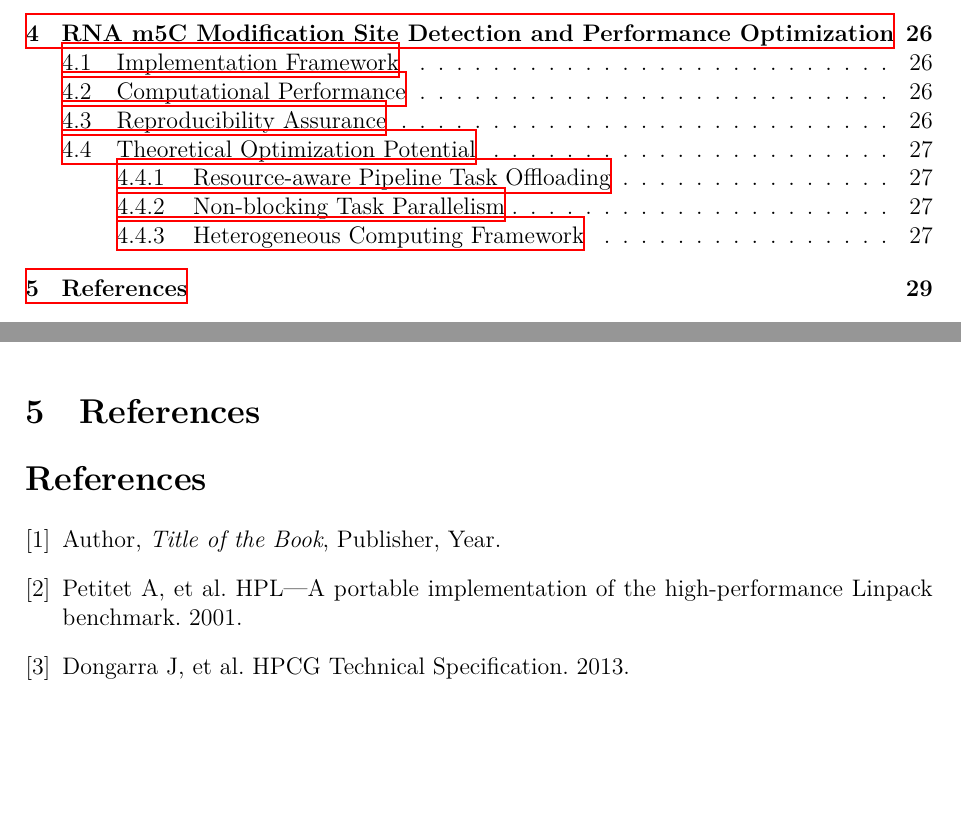
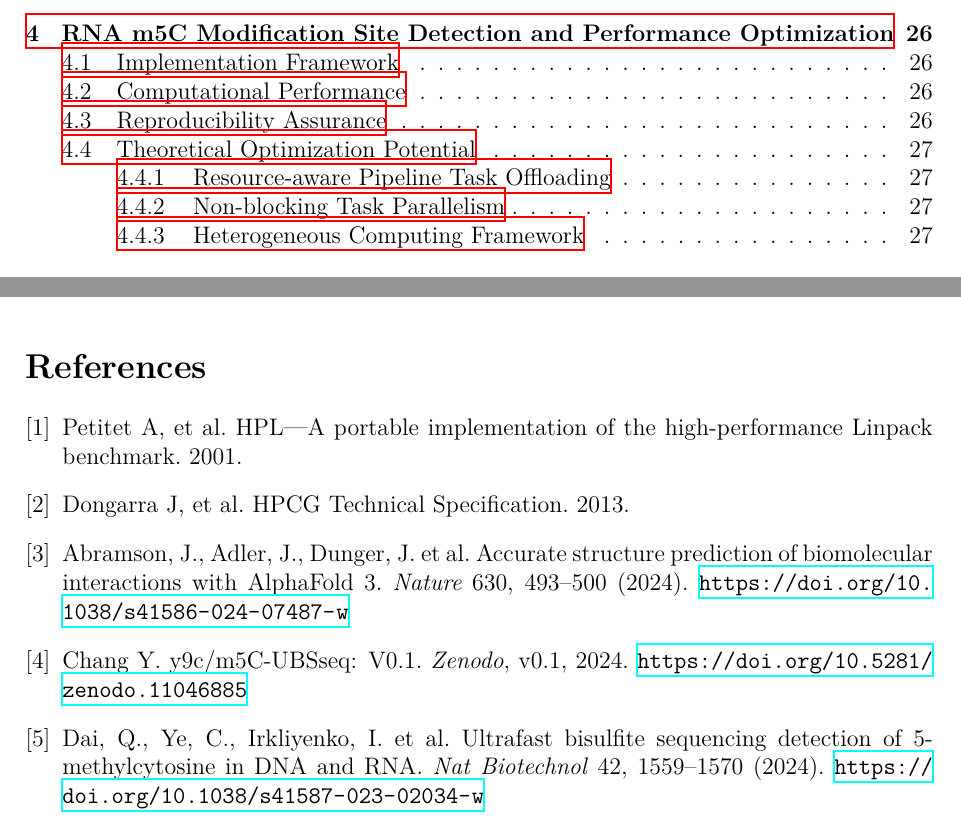
Before and after one commit to yuna2017/asc25_tuboshu, a LaTeX document (main.tex): two parts of pages 3 and 29 of 29, joined at a grey line, cut so that both start at the same text, the shorter picture padded with empty space. Compiled offline with XeLaTeX.

Commit message:
references
j

```diff
--- a/main.tex
+++ b/main.tex
@@ -964,18 +964,23 @@ We propose a dynamic DAG scheduler implementing the following logic:
 
 \newpage
 
-\section{References}
 \begin{thebibliography}{9}
-\bibitem{example}
-Author, \textit{Title of the Book}, Publisher, Year.
 
 \bibitem{hpl}
 Petitet A, et al. HPL—A portable implementation of the high-performance Linpack benchmark. 2001.
 
 \bibitem{hpcg}
 Dongarra J, et al. HPCG Technical Specification. 2013.
+
+\bibitem{alphafold3}
+Abramson, J., Adler, J., Dunger, J. et al. Accurate structure prediction of biomolecular interactions with AlphaFold 3. \textit{Nature} 630, 493–500 (2024). \url{https://doi.org/10.1038/s41586-024-07487-w}
+
+\bibitem{m5c-ubsseq}
+Chang Y. y9c/m5C-UBSseq: V0.1. \textit{Zenodo}, v0.1, 2024. \url{https://doi.org/10.5281/zenodo.11046885}
+
+\bibitem{ultrafast_bisulfite}
+Dai, Q., Ye, C., Irkliyenko, I. et al. Ultrafast bisulfite sequencing detection of 5-methylcytosine in DNA and RNA. \textit{Nat Biotechnol} 42, 1559–1570 (2024). \url{https://doi.org/10.1038/s41587-023-02034-w}
 \end{thebibliography}
-
 \newpage
 
 \end{document}
```
Also changed, not shown: main.pdf.
